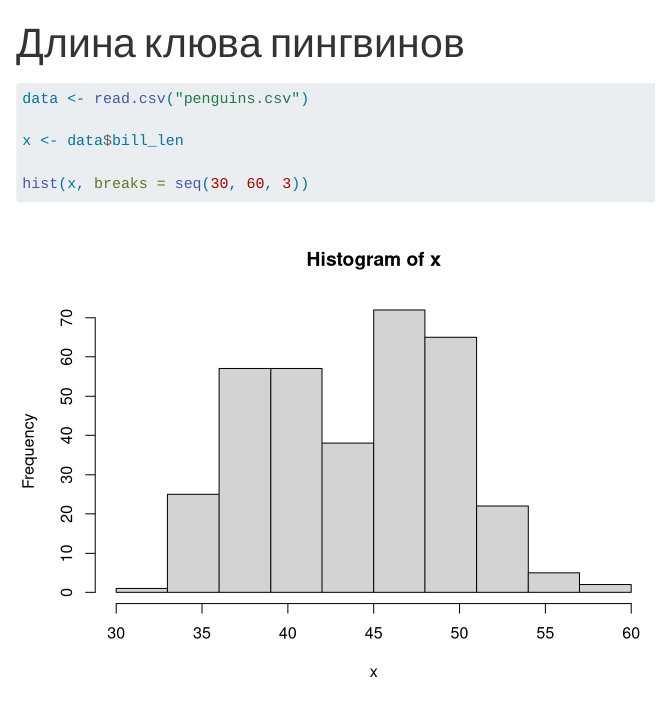
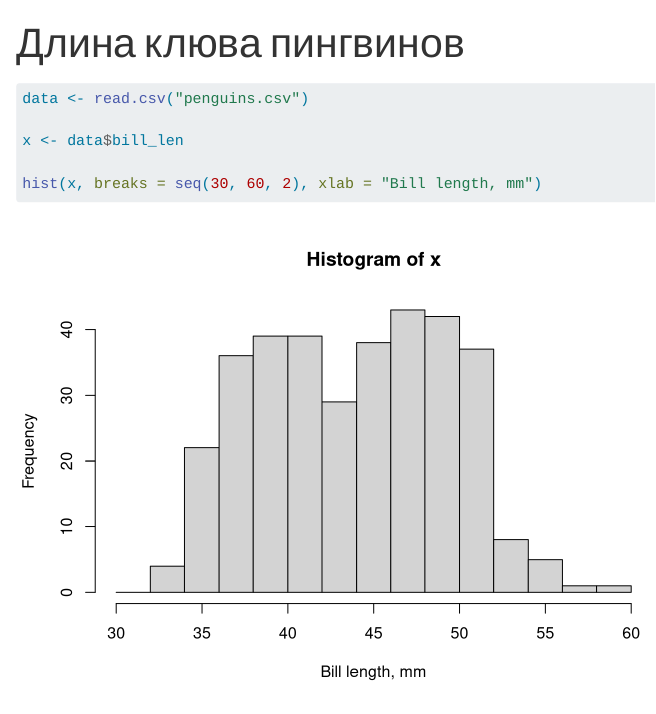
Before and after one commit to Ksenia1836/r-course, a Quarto document (data/paper.qmd): the page in a window 1100 px wide, from its top. Rendered offline with R 4.5, knitr and Pandoc in place of Quarto, with nearby package versions.

Commit message:
Добавил подпись оси

````diff
--- a/data/paper.qmd
+++ b/data/paper.qmd
@@ -10,6 +10,6 @@
 
 x <- data$bill_len
 
-hist(x, breaks = seq(30, 60, 3))
+hist(x, breaks = seq(30, 60, 2), xlab = "Bill length, mm")
 ```
 ```
````
